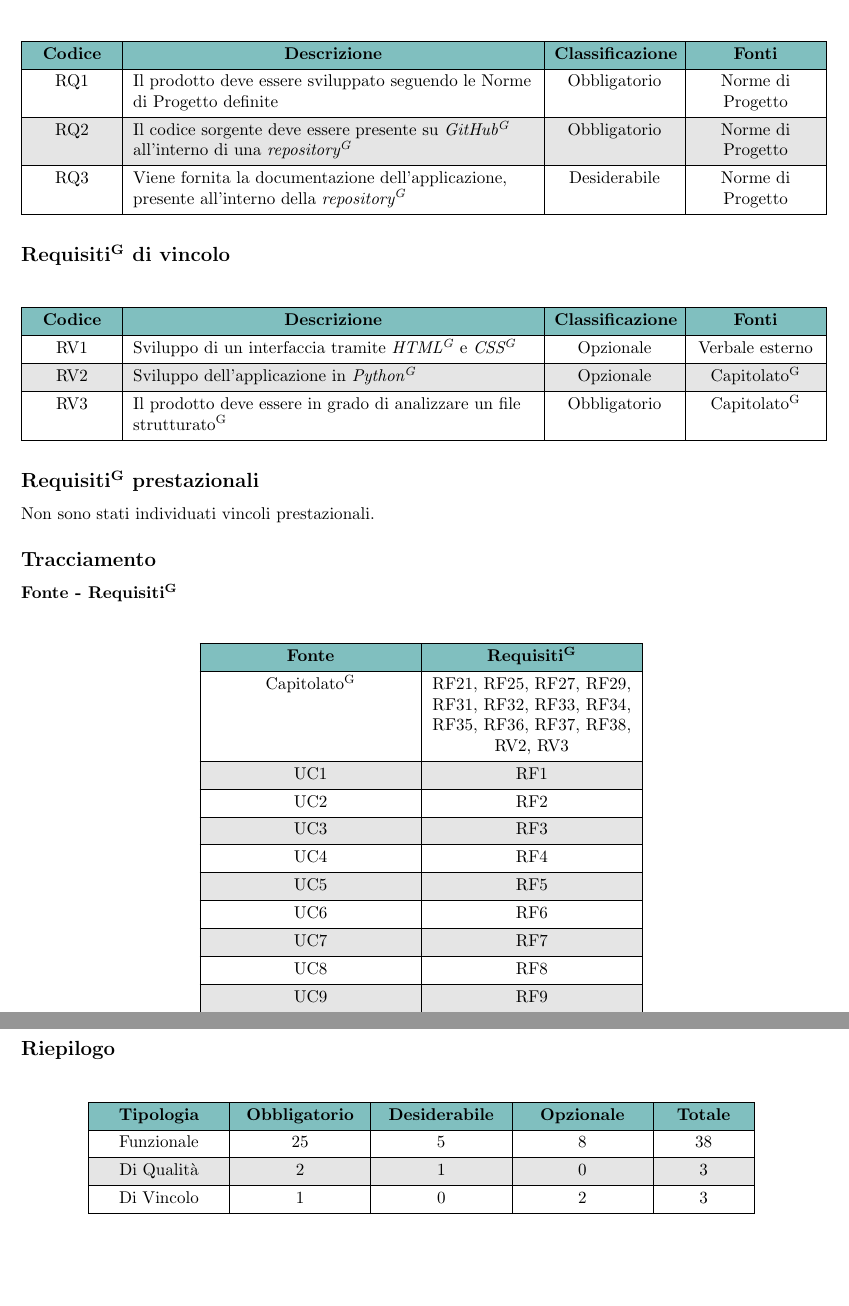
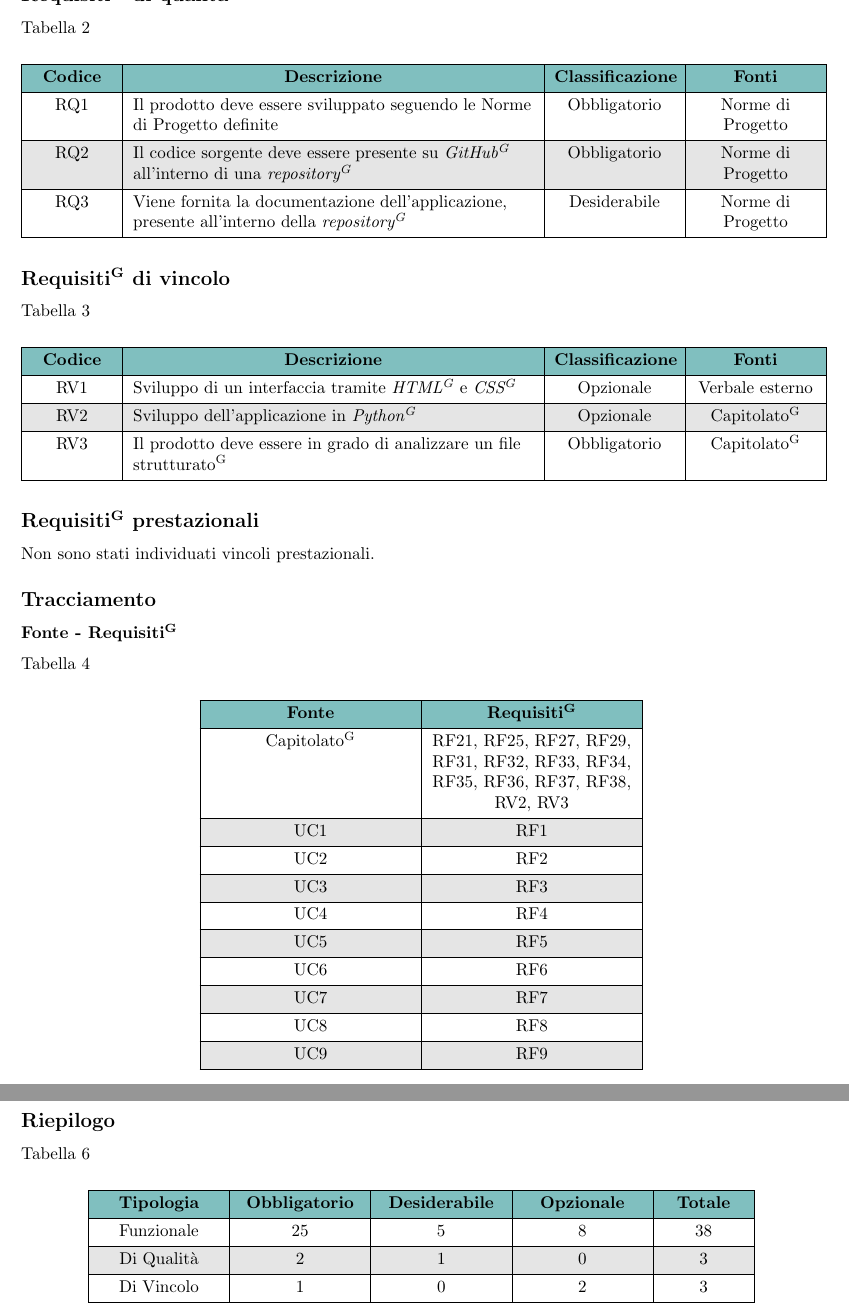
Before and after one commit to Jackpot-Coding/chatSQL, a LaTeX document (docs/src/esterni/analisi-dei-requisiti.tex, which reads docs/src/esterni/sezioni_AdR/requisiti.tex): two parts of pages 39 and 42 of 42, joined at a grey line, cut at the place of the change, the shorter picture padded with empty space. Compiled offline with pdfLaTeX.

Commit message:
Aggiunta caption alle tabelle

```diff
--- a/docs/src/esterni/sezioni_AdR/requisiti.tex
+++ b/docs/src/esterni/sezioni_AdR/requisiti.tex
@@ -118,7 +121,9 @@ In questa sezione vengono descritti e organizzati in forma tabella re i requisit
 		row{1}={halign=c},
 		row{odd} = {gray!20},
 		row{1}={teal!50},
+		caption=Tabella 2
 	}
+
 	% CONTENUTO %
 	\hline
 	\textbf{Codice} & \textbf{Descrizione} & \textbf{Classificazione} & \textbf{Fonti} \\
@@ -145,6 +150,7 @@ In questa sezione vengono descritti e organizzati in forma tabella re i requisit
 		row{1}={halign=c},
 		row{odd} = {gray!20},
 		row{1}={teal!50},
+		caption=Tabella 3
 	}
 	% CONTENUTO %
 	\hline
@@ -368,6 +376,7 @@ Non sono stati individuati vincoli prestazionali.
 		rows={halign=c},
 		row{odd} = {gray!20},
 		row{1}={teal!50},
+		caption=Tabella 6
 	}
 	% CONTENUTO %
 	\hline
```
Also changed, not shown: docs/src/esterni/sezioni_AdR/requisiti.tex (5 more changed lines).
